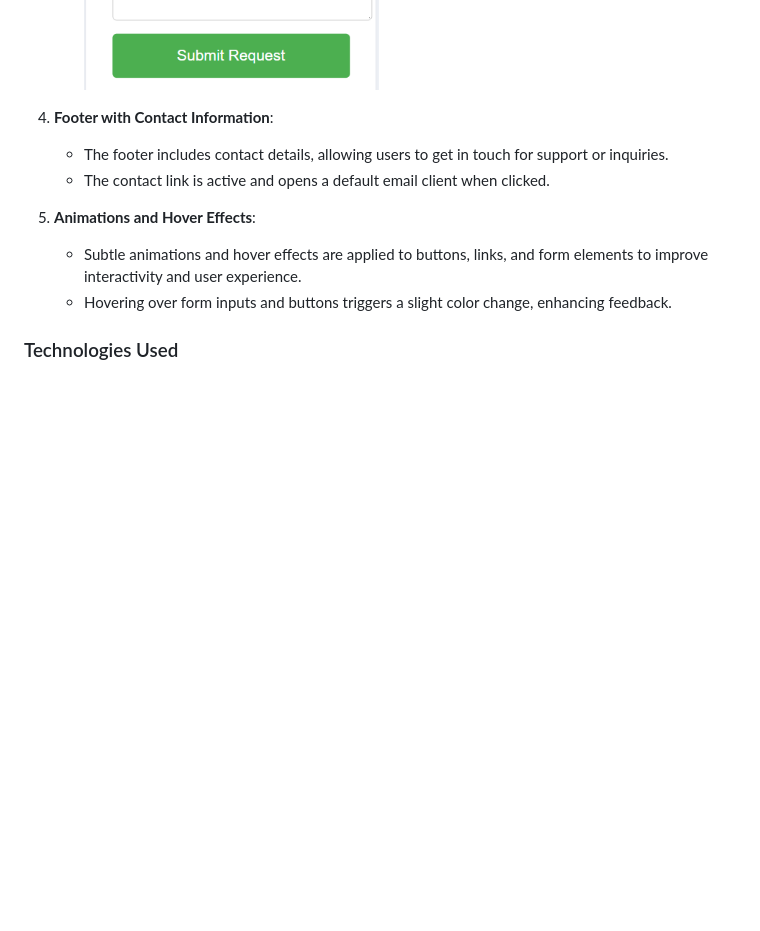
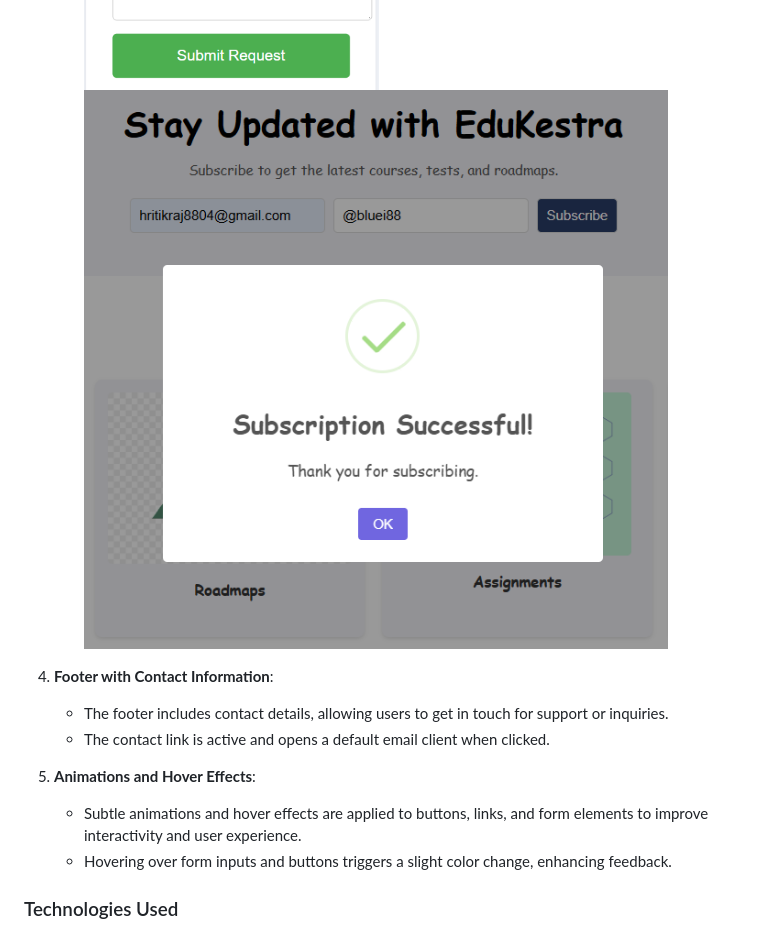
Before and after one commit to Hritikraj8804/EduKestra, a Markdown page: Edukestra/README.md, the part around the change. GitHub-like rendering; blank space fills up the shorter version.

Commit message:
document updated

```diff
--- a/Edukestra/README.md
+++ b/Edukestra/README.md
@@ -31,6 +31,7 @@ This page also contains a user-friendly form for submitting requests, which ensu
    - The form includes input fields for the student’s name, email, and a text area for describing the requested topic.
    - A "Submit Request" button sends the form data when clicked.
    ![Edukestra](/styles/img/req.png)
+   ![Edukestra](/styles/img/subscribed.png)
 
 4. **Footer with Contact Information**:
    - The footer includes contact details, allowing users to get in touch for support or inquiries.
```
